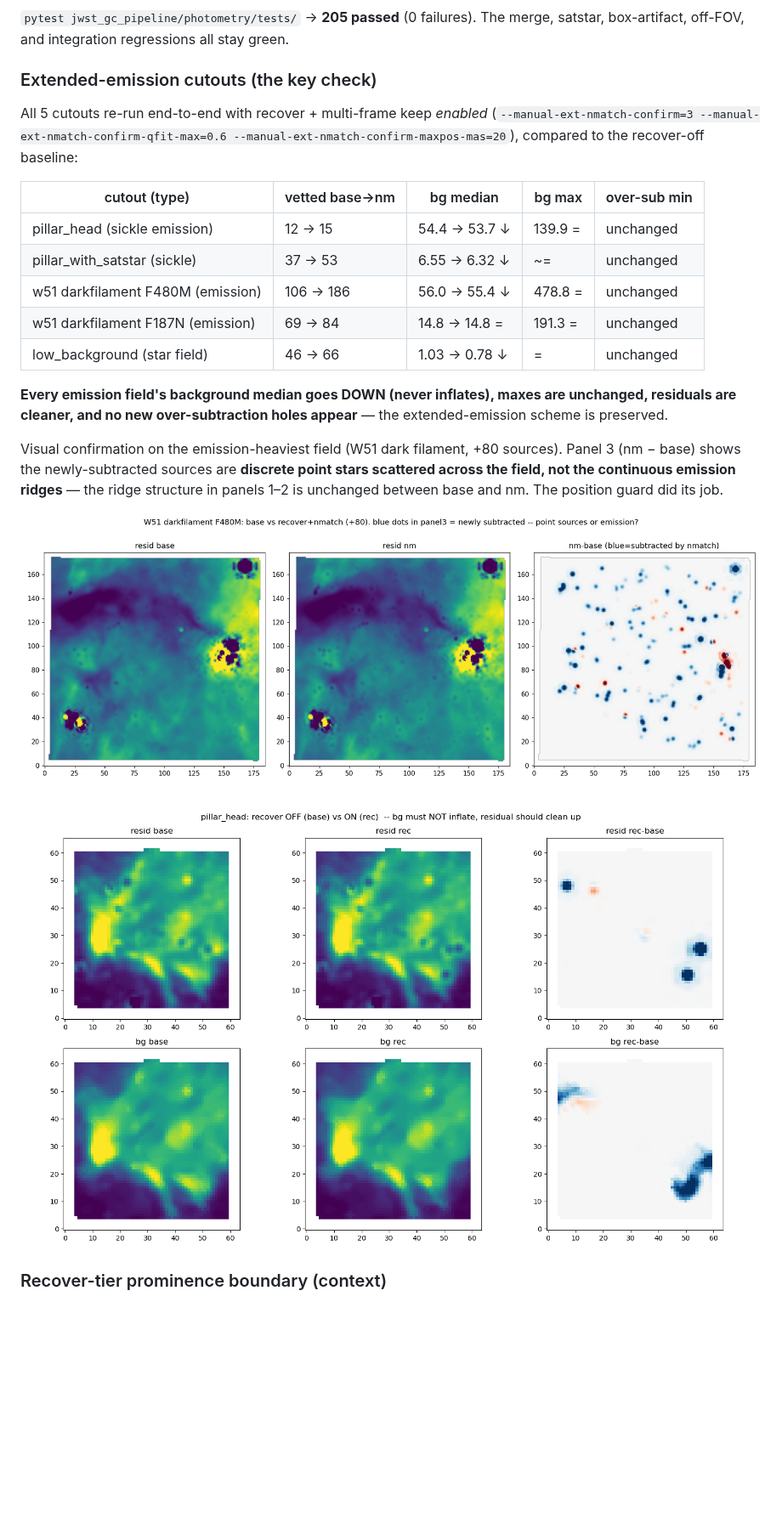
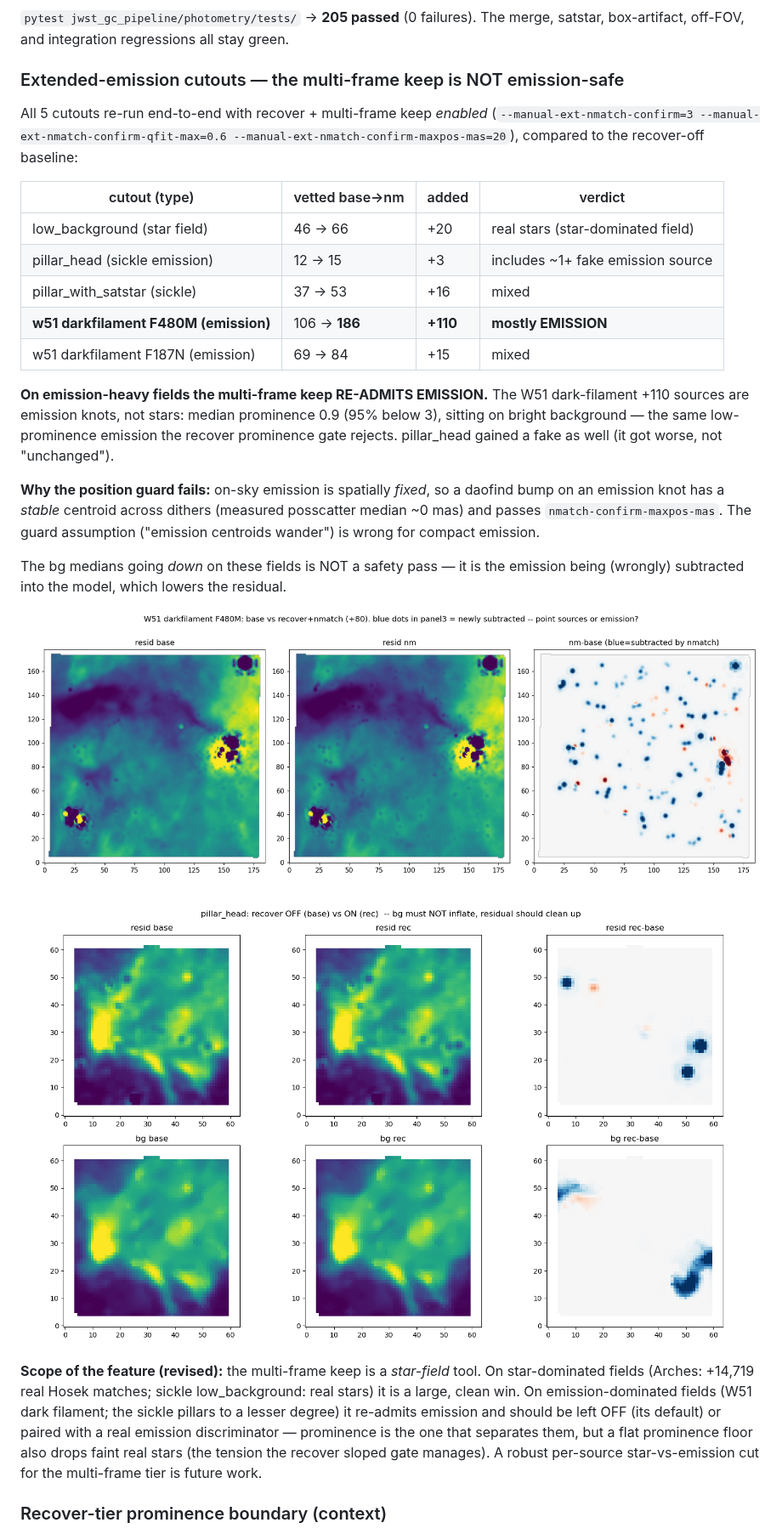
Before and after one commit to keflavich/jwst-gc-pipeline, a Markdown page: docs/multiframe_keep_verification/REGRESSION_VERIFICATION.md, the part around one of its changes. Shown at 85% size. Rendered like a GitHub page; blank space fills up the shorter version.

```diff
--- a/docs/multiframe_keep_verification/REGRESSION_VERIFICATION.md
+++ b/docs/multiframe_keep_verification/REGRESSION_VERIFICATION.md
@@ -61,32 +61,46 @@ daofind (red) is worse than per-frame, so detecting harder does not help.
 `pytest jwst_gc_pipeline/photometry/tests/` → **205 passed** (0 failures). The
 merge, satstar, box-artifact, off-FOV, and integration regressions all stay green.
 
-### Extended-emission cutouts (the key check)
+### Extended-emission cutouts — the multi-frame keep is NOT emission-safe
+
 All 5 cutouts re-run end-to-end with recover + multi-frame keep *enabled*
 (`--manual-ext-nmatch-confirm=3 --manual-ext-nmatch-confirm-qfit-max=0.6
 --manual-ext-nmatch-confirm-maxpos-mas=20`), compared to the recover-off baseline:
 
-| cutout (type) | vetted base→nm | bg median | bg max | over-sub min |
-|---|---|---|---|---|
-| pillar_head (sickle emission) | 12 → 15 | 54.4 → 53.7 ↓ | 139.9 = | unchanged |
-| pillar_with_satstar (sickle) | 37 → 53 | 6.55 → 6.32 ↓ | ~= | unchanged |
-| w51 darkfilament F480M (emission) | 106 → 186 | 56.0 → 55.4 ↓ | 478.8 = | unchanged |
-| w51 darkfilament F187N (emission) | 69 → 84 | 14.8 → 14.8 = | 191.3 = | unchanged |
-| low_background (star field) | 46 → 66 | 1.03 → 0.78 ↓ | = | unchanged |
+| cutout (type) | vetted base→nm | added | verdict |
+|---|---|---|---|
+| low_background (star field) | 46 → 66 | +20 | real stars (star-dominated field) |
+| pillar_head (sickle emission) | 12 → 15 | +3 | includes ~1+ fake emission source |
+| pillar_with_satstar (sickle) | 37 → 53 | +16 | mixed |
+| **w51 darkfilament F480M (emission)** | 106 → **186** | **+110** | **mostly EMISSION** |
+| w51 darkfilament F187N (emission) | 69 → 84 | +15 | mixed |
 
-**Every emission field's background median goes DOWN (never inflates), maxes are
-unchanged, residuals are cleaner, and no new over-subtraction holes appear** — the
-extended-emission scheme is preserved.
+**On emission-heavy fields the multi-frame keep RE-ADMITS EMISSION.** The W51
+dark-filament +110 sources are emission knots, not stars: median prominence 0.9
+(95% below 3), sitting on bright background — the same low-prominence emission the
+recover prominence gate rejects. pillar_head gained a fake as well (it got worse,
+not "unchanged").
 
-Visual confirmation on the emission-heaviest field (W51 dark filament, +80
-sources). Panel 3 (nm − base) shows the newly-subtracted sources are **discrete
-point stars scattered across the field, not the continuous emission ridges** —
-the ridge structure in panels 1–2 is unchanged between base and nm. The position
-guard did its job.
+**Why the position guard fails:** on-sky emission is spatially *fixed*, so a
+daofind bump on an emission knot has a *stable* centroid across dithers
+(measured posscatter median ~0 mas) and passes `nmatch-confirm-maxpos-mas`. The
+guard assumption ("emission centroids wander") is wrong for compact emission.
 
-![W51 dark filament emission safety](w51_darkfilament_emission_safety.png)
+The bg medians going *down* on these fields is NOT a safety pass — it is the
+emission being (wrongly) subtracted into the model, which lowers the residual.
 
-![pillar_head emission safety](pillar_head_emission_safety.png)
+![W51 dark filament: added sources are emission](w51_darkfilament_emission_safety.png)
+
+![pillar_head](pillar_head_emission_safety.png)
+
+**Scope of the feature (revised):** the multi-frame keep is a *star-field* tool.
+On star-dominated fields (Arches: +14,719 real Hosek matches; sickle
+low_background: real stars) it is a large, clean win. On emission-dominated fields
+(W51 dark filament; the sickle pillars to a lesser degree) it re-admits emission
+and should be left OFF (its default) or paired with a real emission discriminator
+— prominence is the one that separates them, but a flat prominence floor also
+drops faint real stars (the tension the recover sloped gate manages). A robust
+per-source star-vs-emission cut for the multi-frame tier is future work.
 
 ### Recover-tier prominence boundary (context)
 
```
Also changed, not shown: other parts of docs/multiframe_keep_verification/REGRESSION_VERIFICATION.md (+22 -0 lines), docs/multiframe_keep_verification/remaining_hosek_only_anatomy.png (added), 3 other files.
